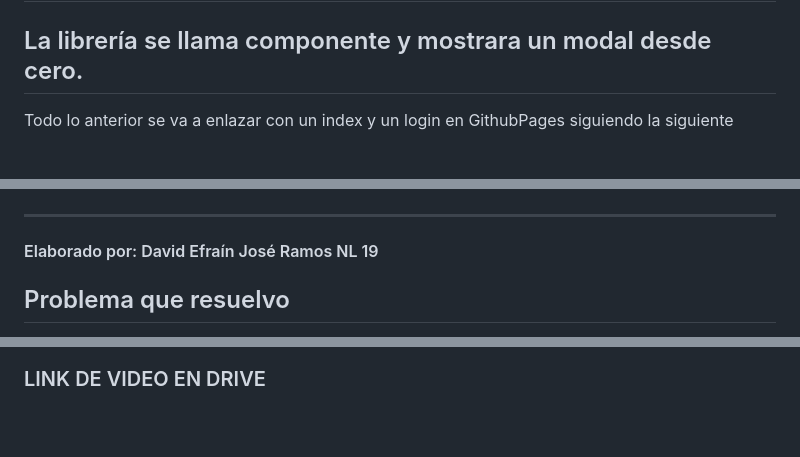
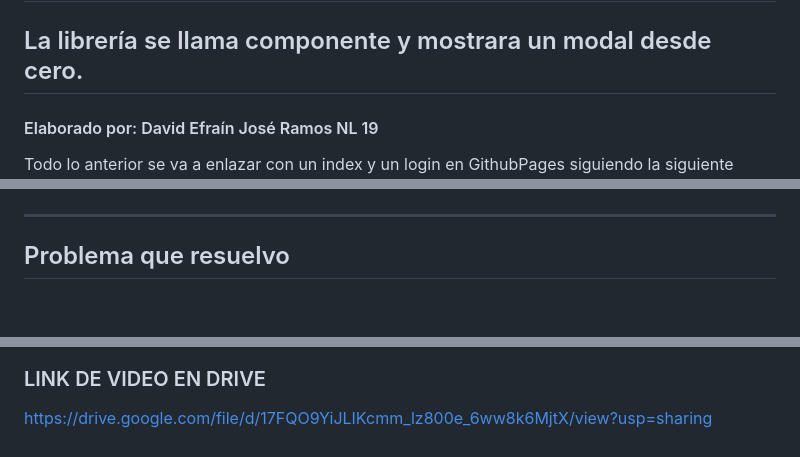
Before and after one commit to David-Ramos1010/Actividad_tres, a Markdown page: README.md, 3 parts joined by grey strips. Drawn GitHub-style; blank space fills up the shorter version.

```diff
--- a/README.md
+++ b/README.md
@@ -1,10 +1,10 @@
 # Actividad tres - Mi segunda librería en JavaScript
 ## La librería se llama componente y mostrara un modal desde cero.
+#### Elaborado por: David Efraín José Ramos NL 19
 Todo lo anterior se va a enlazar con un index y un login en GithubPages siguiendo la siguiente
 estructura:
 ![Diseño de la estructura](img/estructura.png)
 ***
-#### Elaborado por: David Efraín José Ramos NL 19
 ## Problema que resuelvo
 La problemática que se resuelve con una ventana modal es multifuncional desde avisos hasta ejecutar un formulario completo. Como la ventana modal esta hecha en javascript su principal ventaja es que se puede reutilizar editando únicamente el html.
 ***
@@ -87,3 +87,4 @@ Aquí utilice una prueba experimental de cuanto finalice todas las funciones.
 ![Final](img/captura3.png)
 
 ### LINK DE VIDEO EN DRIVE
+https://drive.google.com/file/d/17FQO9YiJLIKcmm_lz800e_6ww8k6MjtX/view?usp=sharing
```
